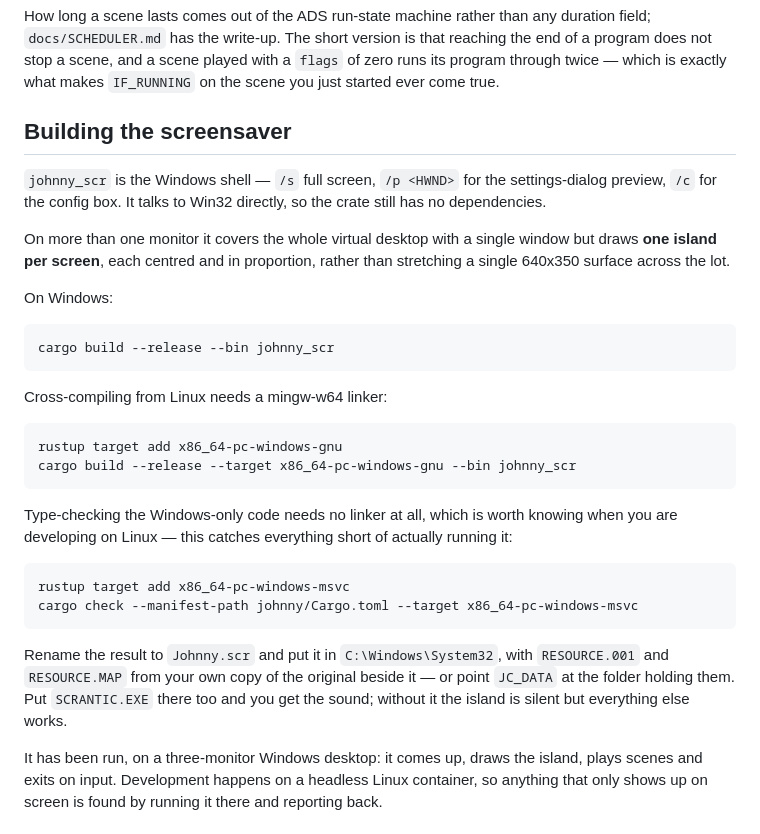
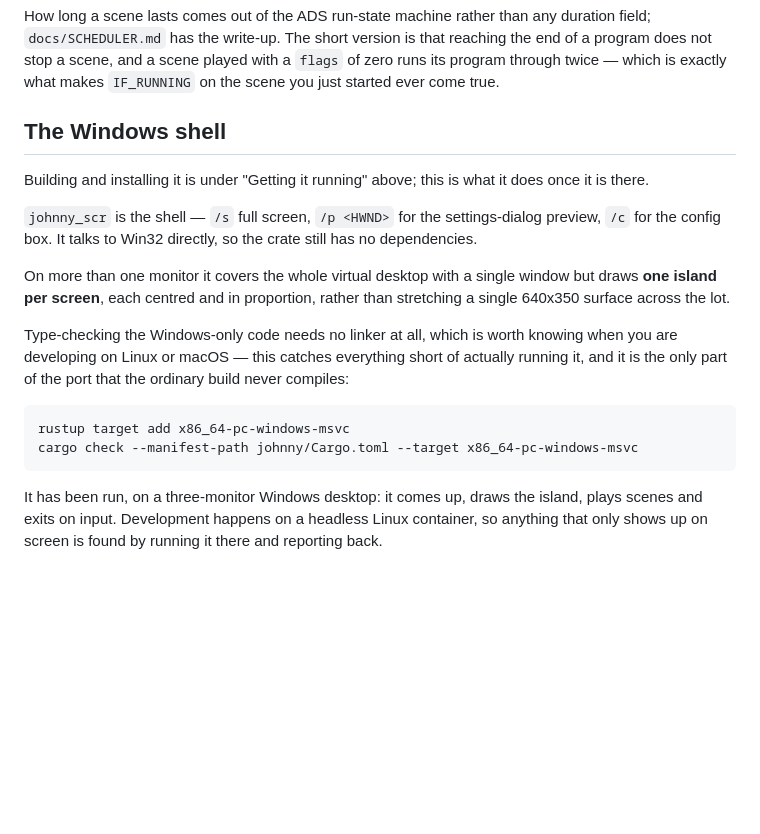
Before and after one commit to f1zz1ec0ke/Johnny32, a Markdown page: Readme.md, the part around one of its changes. Drawn GitHub-style; blank space fills up the shorter version.

````diff
--- a/Readme.md
+++ b/Readme.md
@@ -786,9 +900,12 @@ that reaching the end of a program does not stop a scene, and a scene played
 with a `flags` of zero runs its program through twice — which is exactly what
 makes `IF_RUNNING` on the scene you just started ever come true.
 
-## Building the screensaver
+## The Windows shell
 
-`johnny_scr` is the Windows shell — `/s` full screen, `/p <HWND>` for the
+Building and installing it is under "Getting it running" above; this is what
+it does once it is there.
+
+`johnny_scr` is the shell — `/s` full screen, `/p <HWND>` for the
 settings-dialog preview, `/c` for the config box. It talks to Win32 directly,
 so the crate still has no dependencies.
 
@@ -796,33 +913,15 @@ On more than one monitor it covers the whole virtual desktop with a single
 window but draws **one island per screen**, each centred and in proportion,
 rather than stretching a single 640x350 surface across the lot.
 
-On Windows:
-
-```sh
-cargo build --release --bin johnny_scr
-```
-
-Cross-compiling from Linux needs a mingw-w64 linker:
-
-```sh
-rustup target add x86_64-pc-windows-gnu
-cargo build --release --target x86_64-pc-windows-gnu --bin johnny_scr
-```
-
 Type-checking the Windows-only code needs no linker at all, which is worth
-knowing when you are developing on Linux — this catches everything short of
-actually running it:
+knowing when you are developing on Linux or macOS — this catches everything
+short of actually running it, and it is the only part of the port that the
+ordinary build never compiles:
 
 ```sh
 rustup target add x86_64-pc-windows-msvc
 cargo check --manifest-path johnny/Cargo.toml --target x86_64-pc-windows-msvc
 ```
-
-Rename the result to `Johnny.scr` and put it in `C:\Windows\System32`, with
-`RESOURCE.001` and `RESOURCE.MAP` from your own copy of the original beside it
-— or point `JC_DATA` at the folder holding them. Put `SCRANTIC.EXE` there too
-and you get the sound; without it the island is silent but everything else
-works.
 
 It has been run, on a three-monitor Windows desktop: it comes up, draws the
 island, plays scenes and exits on input. Development happens on a headless
````
Also changed, not shown: other parts of Readme.md (+114 -0 lines), docs/screens/christmas.png (added), docs/screens/day.png (added), docs/screens/night.png (added), 2 other files.
